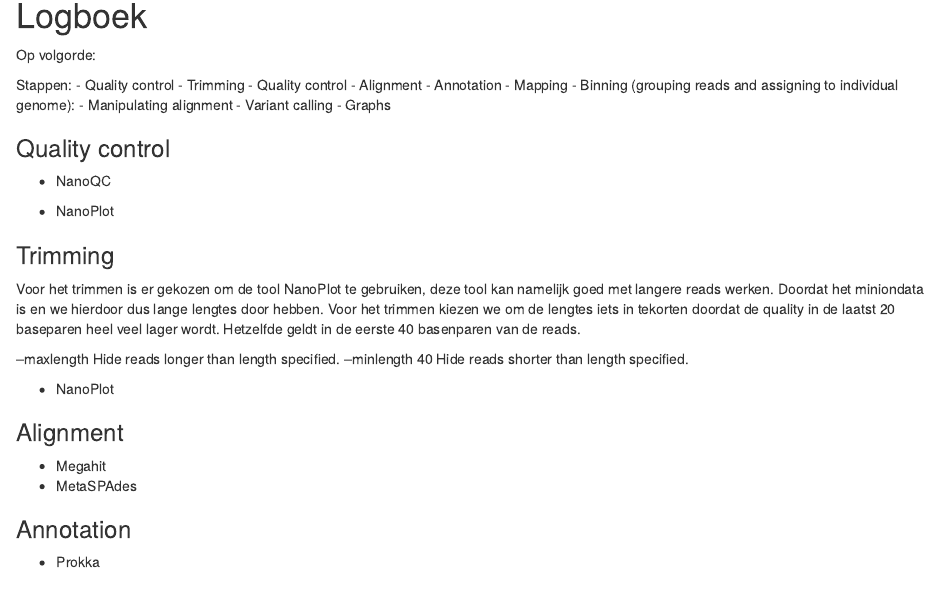
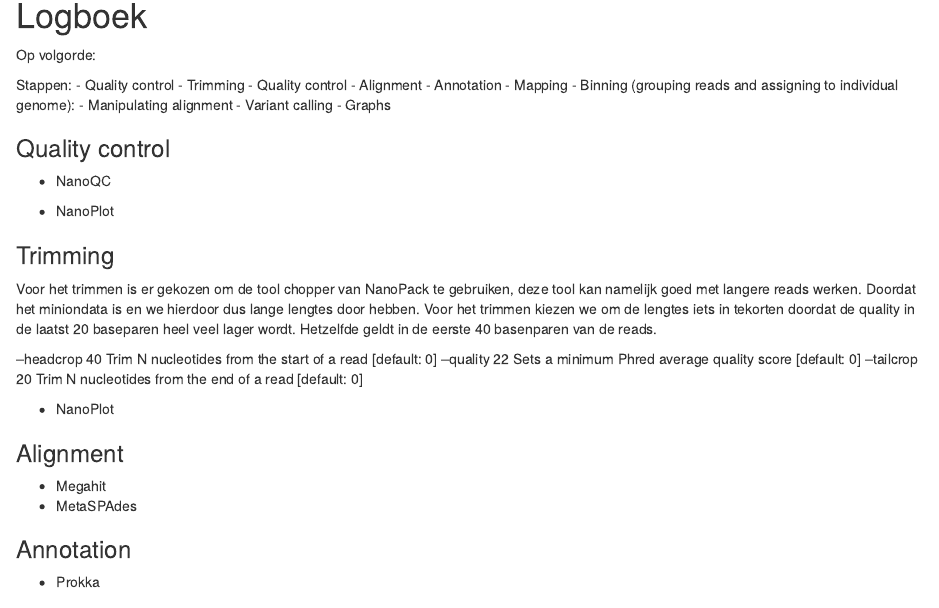
Before and after one commit to Larissavf/metagenomics_biogas, an R Markdown document (Logboek_metagenomics.Rmd): the page in a window 1100 px wide, from 150 px down. Rendered offline with R 4.5, knitr and Pandoc, with nearby package versions.

Commit message:
trimming v2

```diff
--- a/Logboek_metagenomics.Rmd
+++ b/Logboek_metagenomics.Rmd
@@ -28,13 +28,15 @@
 
 ### Trimming
 
-Voor het trimmen is er gekozen om de tool NanoPlot te gebruiken, deze tool kan namelijk goed met langere reads werken.
+Voor het trimmen is er gekozen om de tool chopper van NanoPack te gebruiken, deze tool kan namelijk goed met langere reads werken.
 Doordat het miniondata is en we hierdoor dus lange lengtes door hebben.
 Voor het trimmen kiezen we om de lengtes iets in tekorten doordat de quality in de laatst 20 baseparen heel veel lager wordt.
 Hetzelfde geldt in de eerste 40 basenparen van de reads.
 
-  --maxlength          Hide reads longer than length specified.
-  --minlength 40         Hide reads shorter than length specified.
+  --headcrop 40     Trim N nucleotides from the start of a read [default: 0]
+  --quality 22       Sets a minimum Phred average quality score [default: 0]
+  --tailcrop 20     Trim N nucleotides from the end of a read [default: 0]
+
 
 - NanoPlot
 
```
